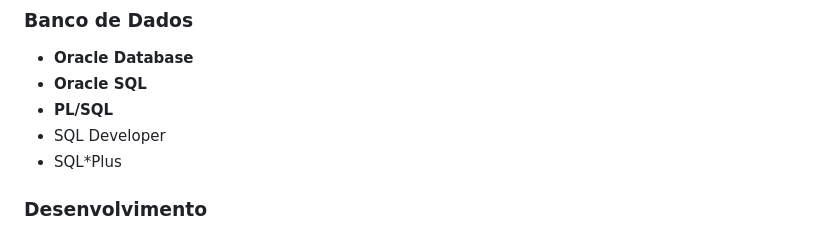
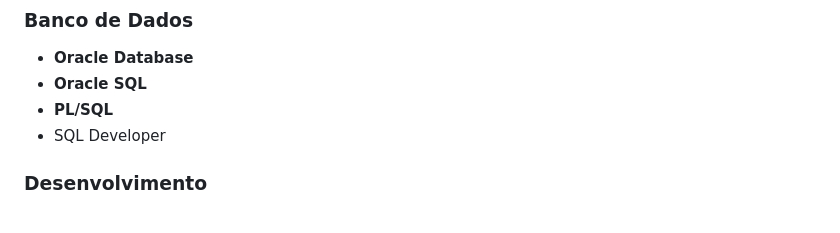
Before and after one commit to edsoncoelhodiasfilho/edsoncoelhodiasfilho.github.io, a Markdown page: README.md, the part around the change. Drawn GitHub-style.

```diff
--- a/README.md
+++ b/README.md
@@ -113,7 +113,6 @@ Entre os temas explorados estão:
 - **Oracle SQL**
 - **PL/SQL**
 - SQL Developer
-- SQL*Plus
 
 ### Desenvolvimento
 - Python
```
